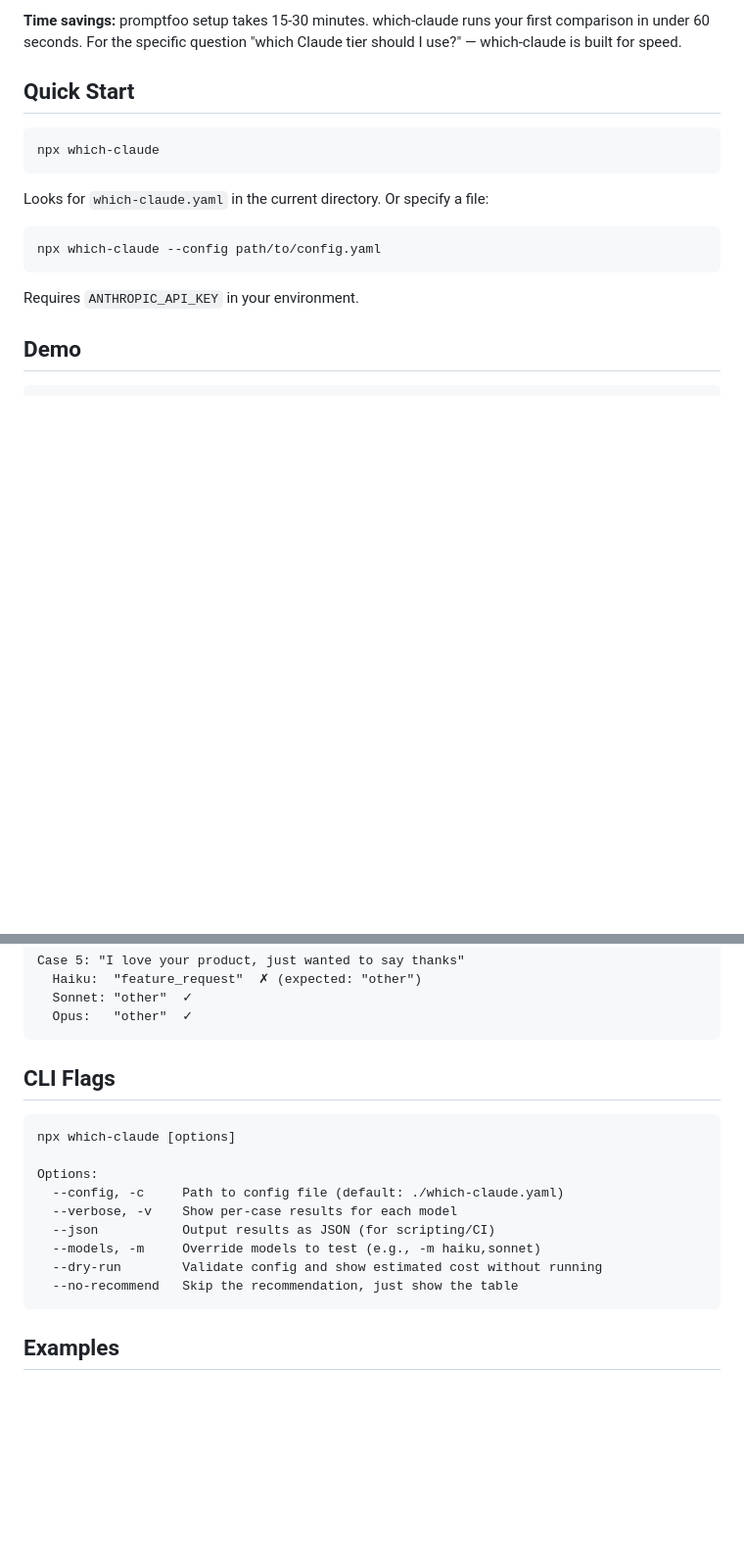
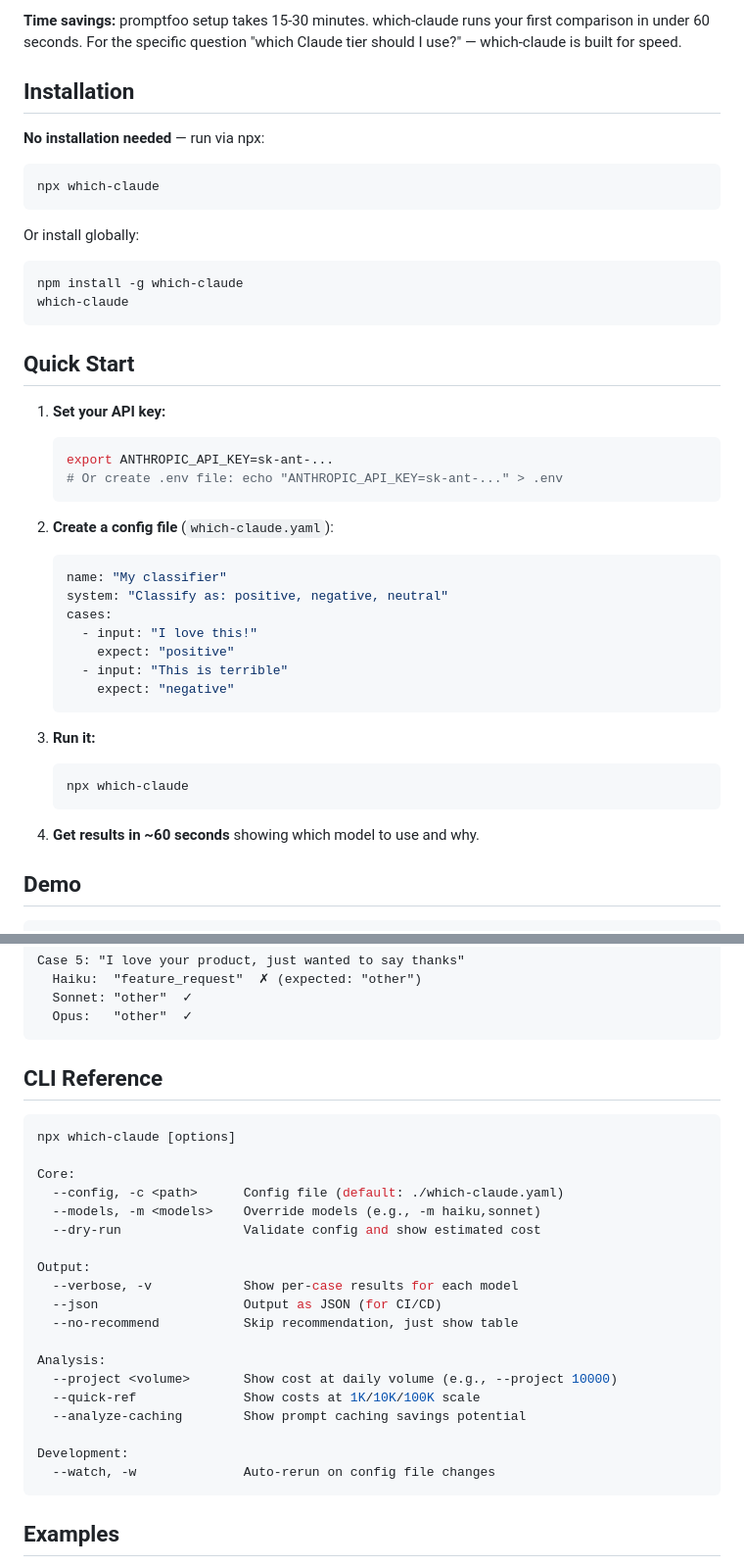
Before and after one commit to mpalermiti/which-claude, a Markdown page: README.md, 2 parts joined by grey strips. Shown at 98% size. Drawn GitHub-style; blank space fills up the shorter version.

Commit message:
Amplify README energy and clarity
Changes:
- Add 'Why This Matters' with concrete $10K savings example
- Features at-a-glance checklist
- Better Quick Start with numbered steps
- Complete CLI reference (added --project, --watch, --analyze-caching, --quick-ref)
- Prominent Installation section
- Emphasize 60-second value prop throughout

README now generates energy while providing clarity.

````diff
--- a/README.md
+++ b/README.md
@@ -35,19 +49,46 @@ Every Claude API builder hits the same question: "Is Haiku good enough, or do I
 
 **Time savings:** promptfoo setup takes 15-30 minutes. which-claude runs your first comparison in under 60 seconds. For the specific question "which Claude tier should I use?" — which-claude is built for speed.
 
-## Quick Start
+## Installation
+
+**No installation needed** — run via npx:
 
 ```bash
 npx which-claude
 ```
 
-Looks for `which-claude.yaml` in the current directory. Or specify a file:
+Or install globally:
 
 ```bash
-npx which-claude --config path/to/config.yaml
+npm install -g which-claude
+which-claude
 ```
 
-Requires `ANTHROPIC_API_KEY` in your environment.
+## Quick Start
+
+1. **Set your API key:**
+   ```bash
+   export ANTHROPIC_API_KEY=sk-ant-...
+   # Or create .env file: echo "ANTHROPIC_API_KEY=sk-ant-..." > .env
+   ```
+
+2. **Create a config file** (`which-claude.yaml`):
+   ```yaml
+   name: "My classifier"
+   system: "Classify as: positive, negative, neutral"
+   cases:
+     - input: "I love this!"
+       expect: "positive"
+     - input: "This is terrible"
+       expect: "negative"
+   ```
+
+3. **Run it:**
+   ```bash
+   npx which-claude
+   ```
+
+4. **Get results in ~60 seconds** showing which model to use and why.
 
 ## Demo
 
@@ -206,18 +247,28 @@ Case 5: "I love your product, just wanted to say thanks"
   Opus:   "other"  ✓
 ```
 
-## CLI Flags
+## CLI Reference
 
-```
+```bash
 npx which-claude [options]
 
-Options:
-  --config, -c     Path to config file (default: ./which-claude.yaml)
-  --verbose, -v    Show per-case results for each model
-  --json           Output results as JSON (for scripting/CI)
-  --models, -m     Override models to test (e.g., -m haiku,sonnet)
-  --dry-run        Validate config and show estimated cost without running
-  --no-recommend   Skip the recommendation, just show the table
+Core:
+  --config, -c <path>      Config file (default: ./which-claude.yaml)
+  --models, -m <models>    Override models (e.g., -m haiku,sonnet)
+  --dry-run                Validate config and show estimated cost
+
+Output:
+  --verbose, -v            Show per-case results for each model
+  --json                   Output as JSON (for CI/CD)
+  --no-recommend           Skip recommendation, just show table
+
+Analysis:
+  --project <volume>       Show cost at daily volume (e.g., --project 10000)
+  --quick-ref              Show costs at 1K/10K/100K scale
+  --analyze-caching        Show prompt caching savings potential
+
+Development:
+  --watch, -w              Auto-rerun on config file changes
 ```
 
 ## Examples
````
Also changed, not shown: other parts of README.md (+18 -4 lines).
